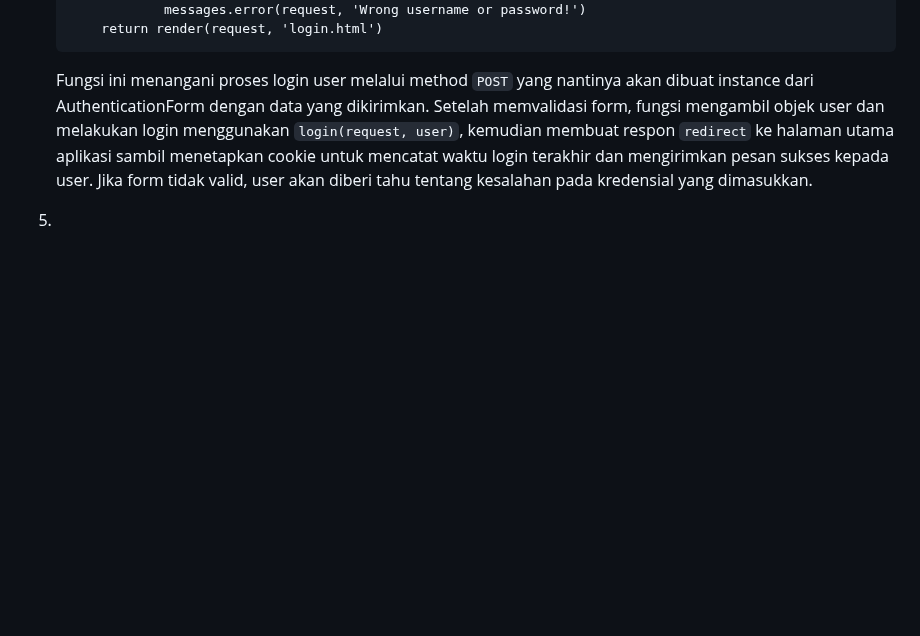
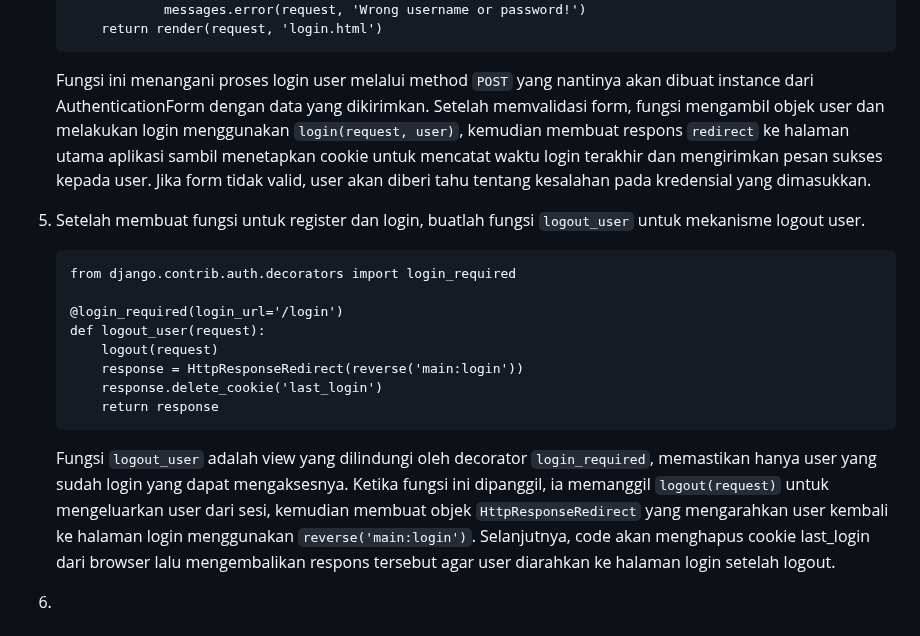
Before and after one commit to mir4na/ameloops, a Markdown page: README.md, the part around the change. GitHub-like rendering; blank space fills up the shorter version.

````diff
--- a/README.md
+++ b/README.md
@@ -53,9 +53,22 @@
                   messages.error(request, 'Wrong username or password!')
           return render(request, 'login.html')
       ```
-      Fungsi ini menangani proses login user melalui method ```POST``` yang nantinya akan dibuat instance dari AuthenticationForm dengan data yang dikirimkan. Setelah memvalidasi form, fungsi mengambil objek user dan melakukan login menggunakan ```login(request, user)```, kemudian membuat respon ```redirect``` ke halaman utama aplikasi sambil menetapkan cookie untuk mencatat waktu login terakhir dan mengirimkan pesan sukses kepada user. Jika form tidak valid, user akan diberi tahu tentang kesalahan pada kredensial yang dimasukkan.
+      Fungsi ini menangani proses login user melalui method ```POST``` yang nantinya akan dibuat instance dari AuthenticationForm dengan data yang dikirimkan. Setelah memvalidasi form, fungsi mengambil objek user dan melakukan login menggunakan ```login(request, user)```, kemudian membuat respons ```redirect``` ke halaman utama aplikasi sambil menetapkan cookie untuk mencatat waktu login terakhir dan mengirimkan pesan sukses kepada user. Jika form tidak valid, user akan diberi tahu tentang kesalahan pada kredensial yang dimasukkan.
 
-   5.
+   5. Setelah membuat fungsi untuk register dan login, buatlah fungsi ```logout_user``` untuk mekanisme logout user.
+      ```
+      from django.contrib.auth.decorators import login_required
+
+      @login_required(login_url='/login')
+      def logout_user(request):
+          logout(request)
+          response = HttpResponseRedirect(reverse('main:login'))
+          response.delete_cookie('last_login')
+          return response
+      ```
+      Fungsi ```logout_user``` adalah view yang dilindungi oleh decorator ```login_required```, memastikan hanya user yang sudah login yang dapat mengaksesnya. Ketika fungsi ini dipanggil, ia memanggil ```logout(request)``` untuk mengeluarkan user dari sesi, kemudian membuat objek ```HttpResponseRedirect``` yang mengarahkan user kembali ke halaman login menggunakan ```reverse('main:login')```. Selanjutnya, code akan menghapus cookie last_login dari browser lalu mengembalikan respons tersebut agar user diarahkan ke halaman login setelah logout.
+
+   6.
 
 # Tugas 3: Implementasi Form dan Data Delivery pada Django
 
````
